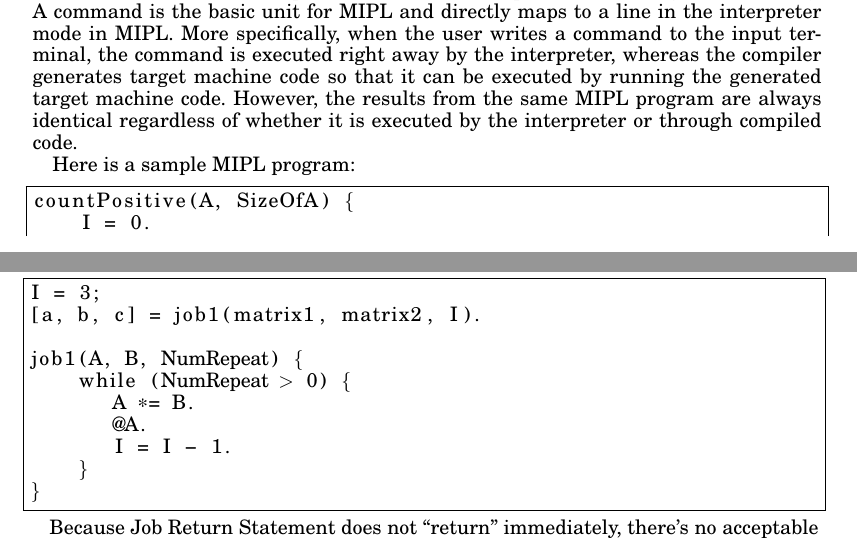
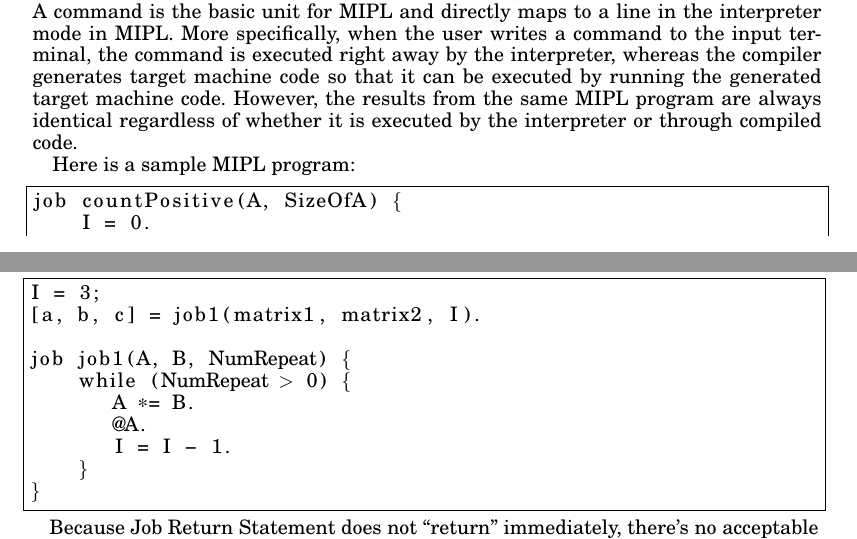
Before and after one commit to akshaisarma/MIPL, a LaTeX paper (docs/reference_manual/reference_manual.tex): two parts of pages 4 and 11 of 21, joined at a grey line, cut so that both start at the same text. Compiled offline with pdfLaTeX.

Commit message:
[docs] modified examples to have 'job' keyword.

```diff
--- a/docs/reference_manual/reference_manual.tex
+++ b/docs/reference_manual/reference_manual.tex
@@ -214,7 +214,7 @@ whether it is executed by the interpreter or through compiled code.
 Here is a sample MIPL program:
 
 \begin{lstlisting}
-countPositive(A, SizeOfA) {
+job countPositive(A, SizeOfA) {
     I = 0.
     while (I < SizeOfA) {
         if (A[I] > 0) {
@@ -642,7 +642,7 @@ number of values the actual Job returns, MIPL reports an error.
 I = 3;
 [a, b, c] = job1(matrix1, matrix2, I).
 
-job1(A, B, NumRepeat) {
+job job1(A, B, NumRepeat) {
     while (NumRepeat > 0) {
        A *= B.
        @A.
```
